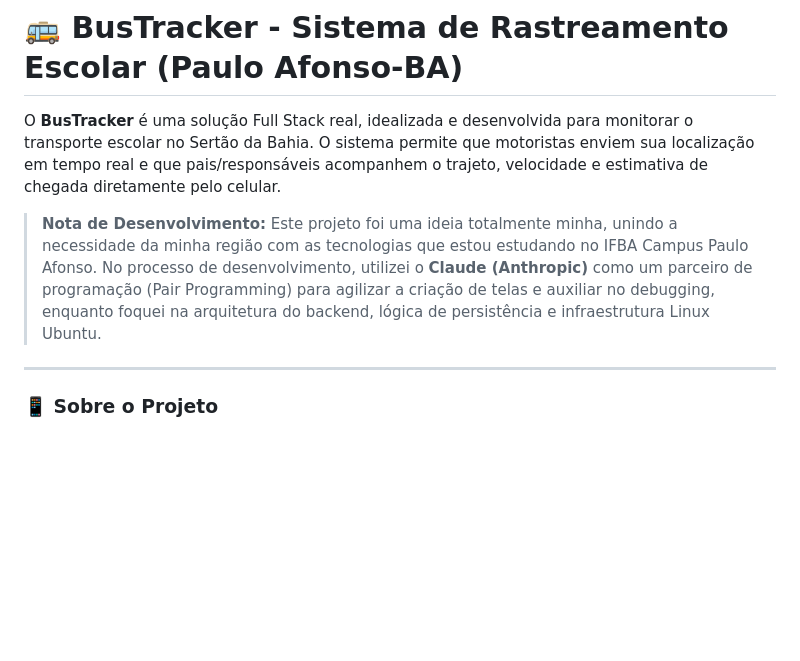
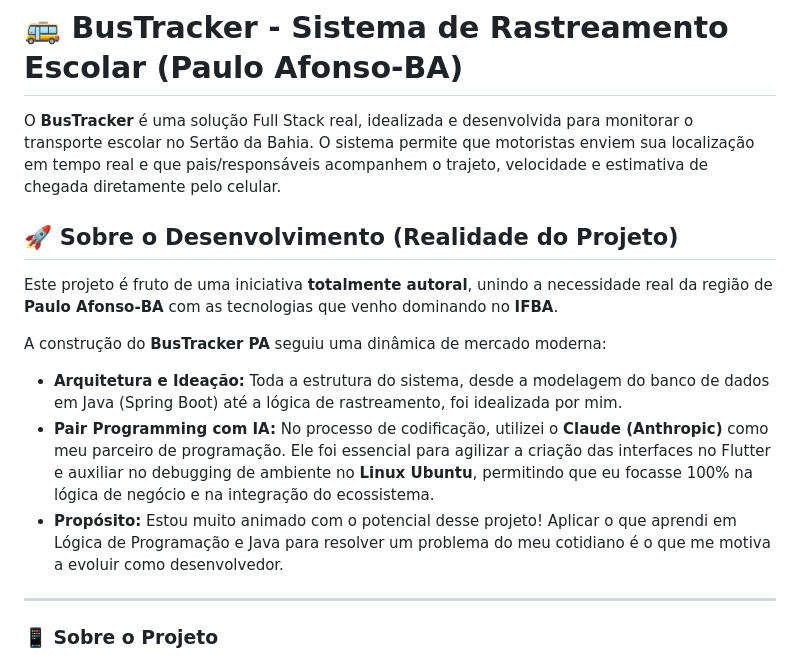
Before and after one commit to Rian144hz/busTrackerPA, a Markdown page: README.md, the part around the change. Rendered like a GitHub page; blank space fills up the shorter version.

```diff
--- a/README.md
+++ b/README.md
@@ -2,7 +2,15 @@
 
 O **BusTracker** é uma solução Full Stack real, idealizada e desenvolvida para monitorar o transporte escolar no Sertão da Bahia. O sistema permite que motoristas enviem sua localização em tempo real e que pais/responsáveis acompanhem o trajeto, velocidade e estimativa de chegada diretamente pelo celular.
 
-> **Nota de Desenvolvimento:** Este projeto foi uma ideia totalmente minha, unindo a necessidade da minha região com as tecnologias que estou estudando no IFBA Campus Paulo Afonso. No processo de desenvolvimento, utilizei o **Claude (Anthropic)** como um parceiro de programação (Pair Programming) para agilizar a criação de telas e auxiliar no debugging, enquanto foquei na arquitetura do backend, lógica de persistência e infraestrutura Linux Ubuntu.
+## 🚀 Sobre o Desenvolvimento (Realidade do Projeto)
+
+Este projeto é fruto de uma iniciativa **totalmente autoral**, unindo a necessidade real da região de **Paulo Afonso-BA** com as tecnologias que venho dominando no **IFBA**.
+
+A construção do **BusTracker PA** seguiu uma dinâmica de mercado moderna:
+
+* **Arquitetura e Ideação:** Toda a estrutura do sistema, desde a modelagem do banco de dados em Java (Spring Boot) até a lógica de rastreamento, foi idealizada por mim.
+* **Pair Programming com IA:** No processo de codificação, utilizei o **Claude (Anthropic)** como meu parceiro de programação. Ele foi essencial para agilizar a criação das interfaces no Flutter e auxiliar no debugging de ambiente no **Linux Ubuntu**, permitindo que eu focasse 100% na lógica de negócio e na integração do ecossistema.
+* **Propósito:** Estou muito animado com o potencial desse projeto! Aplicar o que aprendi em Lógica de Programação e Java para resolver um problema do meu cotidiano é o que me motiva a evoluir como desenvolvedor.
 
 ---
 
```
